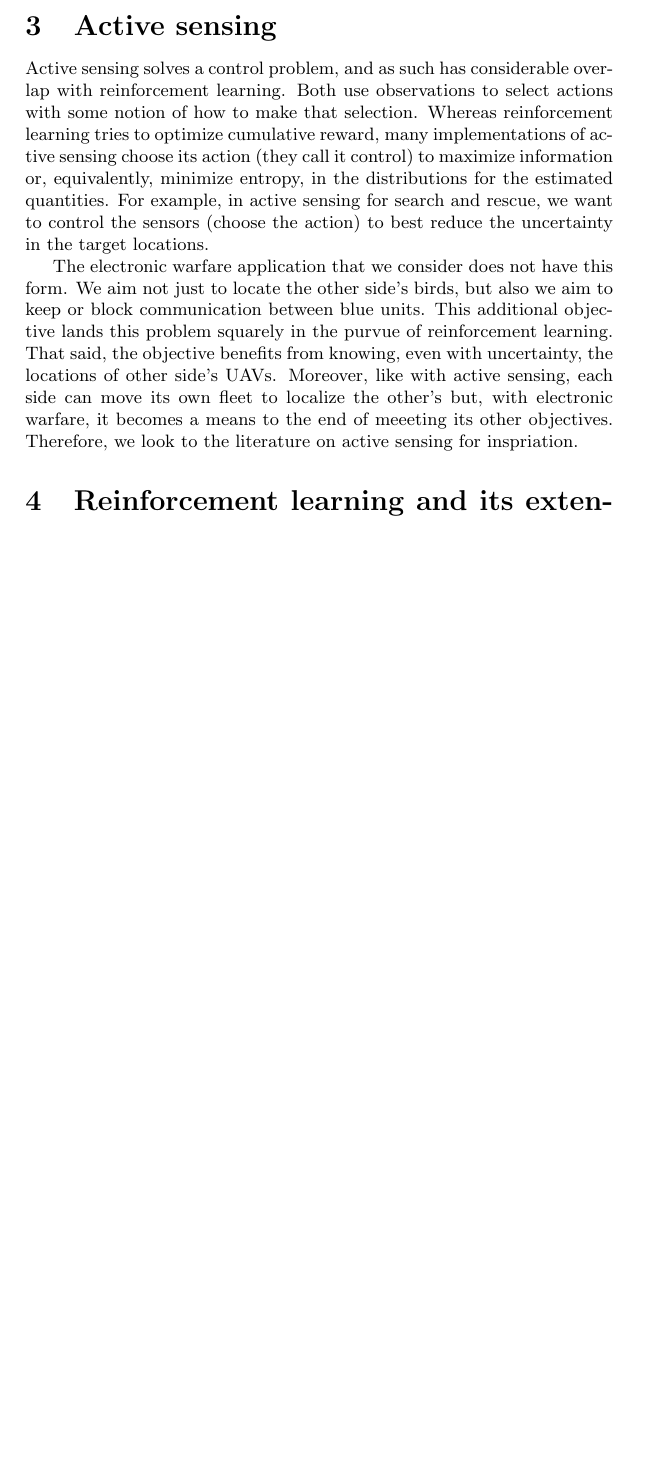
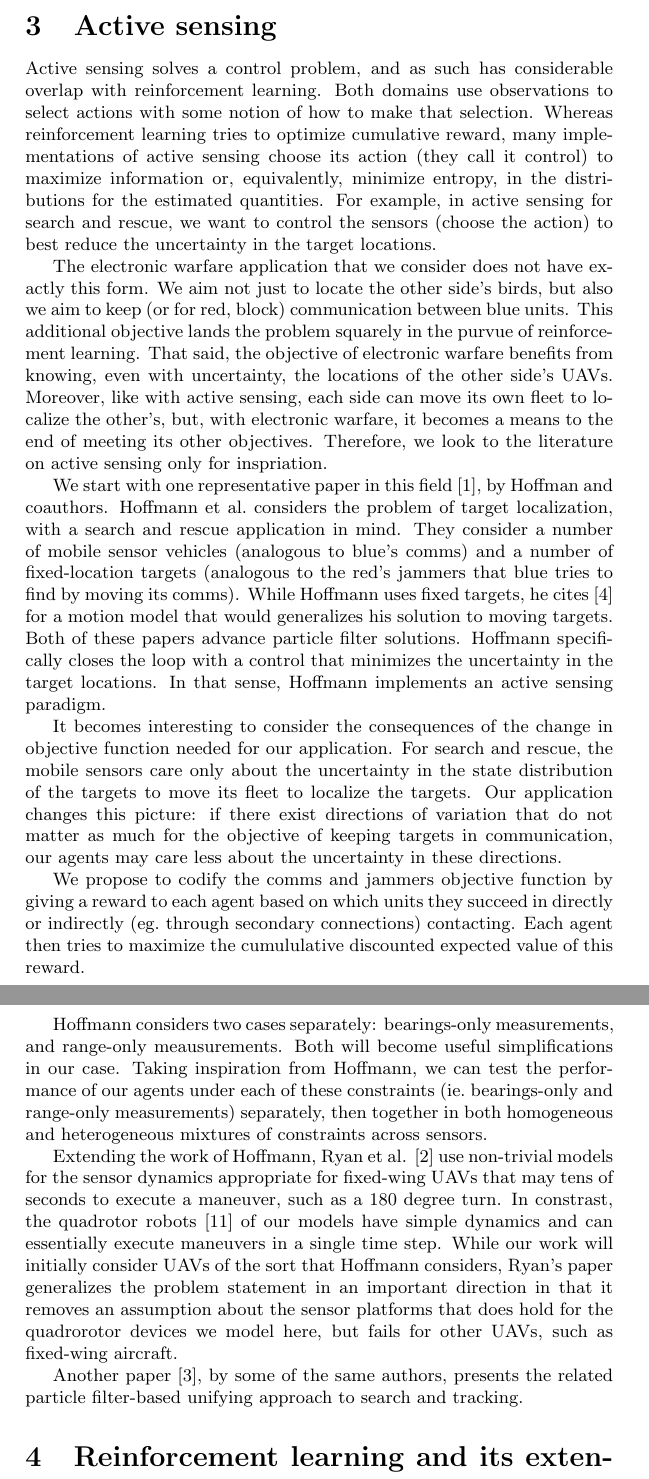
Before and after one commit to seancarverphd/marl-lit-review, a LaTeX document (review.tex): part of page 4 of 8 before the commit and two parts of pages 4 and 5 of 8 after it, the two joined at a grey line, cut so that both start at the same text, the shorter picture padded with empty space. Compiled offline with pdfLaTeX.

Commit message:
Done with Active Section section for now

```diff
--- a/review.tex
+++ b/review.tex
@@ -167,26 +167,81 @@ particle filters.
 \section{Active sensing}
 
 Active sensing solves a control problem, and as such has considerable
-overlap with reinforcement learning.  Both use observations to select
-actions with some notion of how to make that selection.  Whereas
-reinforcement learning tries to optimize cumulative reward, many
-implementations of active sensing choose its action (they call it
+overlap with reinforcement learning.  Both domains use observations to
+select actions with some notion of how to make that selection.
+Whereas reinforcement learning tries to optimize cumulative reward,
+many implementations of active sensing choose its action (they call it
 control) to maximize information or, equivalently, minimize entropy,
 in the distributions for the estimated quantities.  For example, in
 active sensing for search and rescue, we want to control the sensors
 (choose the action) to best reduce the uncertainty in the target
 locations.
 
-The electronic warfare application that we consider does not have this
-form.  We aim not just to locate the other side's birds, but also we
-aim to keep or block communication between blue units.  This
-additional objective lands this problem squarely in the purvue of
-reinforcement learning.  That said, the objective benefits from
-knowing, even with uncertainty, the locations of other side's UAVs.
-Moreover, like with active sensing, each side can move its own fleet
-to localize the other's but, with electronic warfare, it becomes a
-means to the end of meeeting its other objectives.  Therefore, we look
-to the literature on active sensing for inspriation.
+The electronic warfare application that we consider does not have
+exactly this form.  We aim not just to locate the other side's birds,
+but also we aim to keep (or for red, block) communication between blue
+units.  This additional objective lands the problem squarely in the
+purvue of reinforcement learning.  That said, the objective of
+electronic warfare benefits from knowing, even with uncertainty, the
+locations of the other side's UAVs.  Moreover, like with active
+sensing, each side can move its own fleet to localize the other's, but,
+with electronic warfare, it becomes a means to the end of meeting its
+other objectives.  Therefore, we look to the literature on active
+sensing only for inspriation.
+
+We start with one representative paper in this field
+\cite{hoffmann2009mobile}, by Hoffman and coauthors.  Hoffmann et al.\
+considers the problem of target localization, with a search and rescue
+application in mind.  They consider a number of mobile sensor vehicles
+(analogous to blue's comms) and a number of fixed-location targets
+(analogous to the red's jammers that blue tries to find by moving its
+comms).  While Hoffmann uses fixed targets, he cites
+\cite{gustafsson2002particle} for a motion model that would
+generalizes his solution to moving targets.  Both of these papers
+advance particle filter solutions.  Hoffmann specifically closes the
+loop with a control that minimizes the uncertainty in the target
+locations.  In that sense, Hoffmann implements an active sensing
+paradigm.
+
+It becomes interesting to consider the consequences of the change in
+objective function needed for our application.  For search and rescue,
+the mobile sensors care only about the uncertainty in the state
+distribution of the targets to move its fleet to localize the targets.
+Our application changes this picture: if there exist directions of
+variation that do not matter as much for the objective of keeping
+targets in communication, our agents may care less about the
+uncertainty in these directions.
+
+We propose to codify the comms and jammers objective function by
+giving a reward to each agent based on which units they succeed in
+directly or indirectly (eg.\ through secondary connections)
+contacting.  Each agent then tries to maximize the cumululative
+discounted expected value of this reward.
+
+Hoffmann considers two cases separately: bearings-only measurements,
+and range-only meausurements.  Both will become useful simplifications
+in our case.  Taking inspiration from Hoffmann, we can test the
+performance of our agents under each of these constraints (ie.\
+bearings-only and range-only measurements) separately, then together
+in both homogeneous and heterogeneous mixtures of constraints across
+sensors.
+
+Extending the work of Hoffmann, Ryan et al. \cite{ryan2010particle}
+use non-trivial models for the sensor dynamics appropriate for
+fixed-wing UAVs that may tens of seconds to execute a maneuver, such
+as a 180 degree turn.  In constrast, the quadrotor robots
+\cite{hoffmann2007quadrotor} of our models have simple dynamics and
+can essentially execute maneuvers in a single time step.  While our
+work will initially consider UAVs of the sort that Hoffmann considers,
+Ryan's paper generalizes the problem statement in an important
+direction in that it removes an assumption about the sensor platforms
+that does hold for the quadrorotor devices we model here, but fails
+for other UAVs, such as fixed-wing aircraft.
+
+Another paper \cite{tisdale2008multiple}, by some of the same authors,
+presents the related particle filter-based unifying approach to search
+and tracking.
+
 
 \section{Reinforcement learning and its extensions}
 
```
Also changed, not shown: marl.bib (+19 -11 lines), review.pdf.
